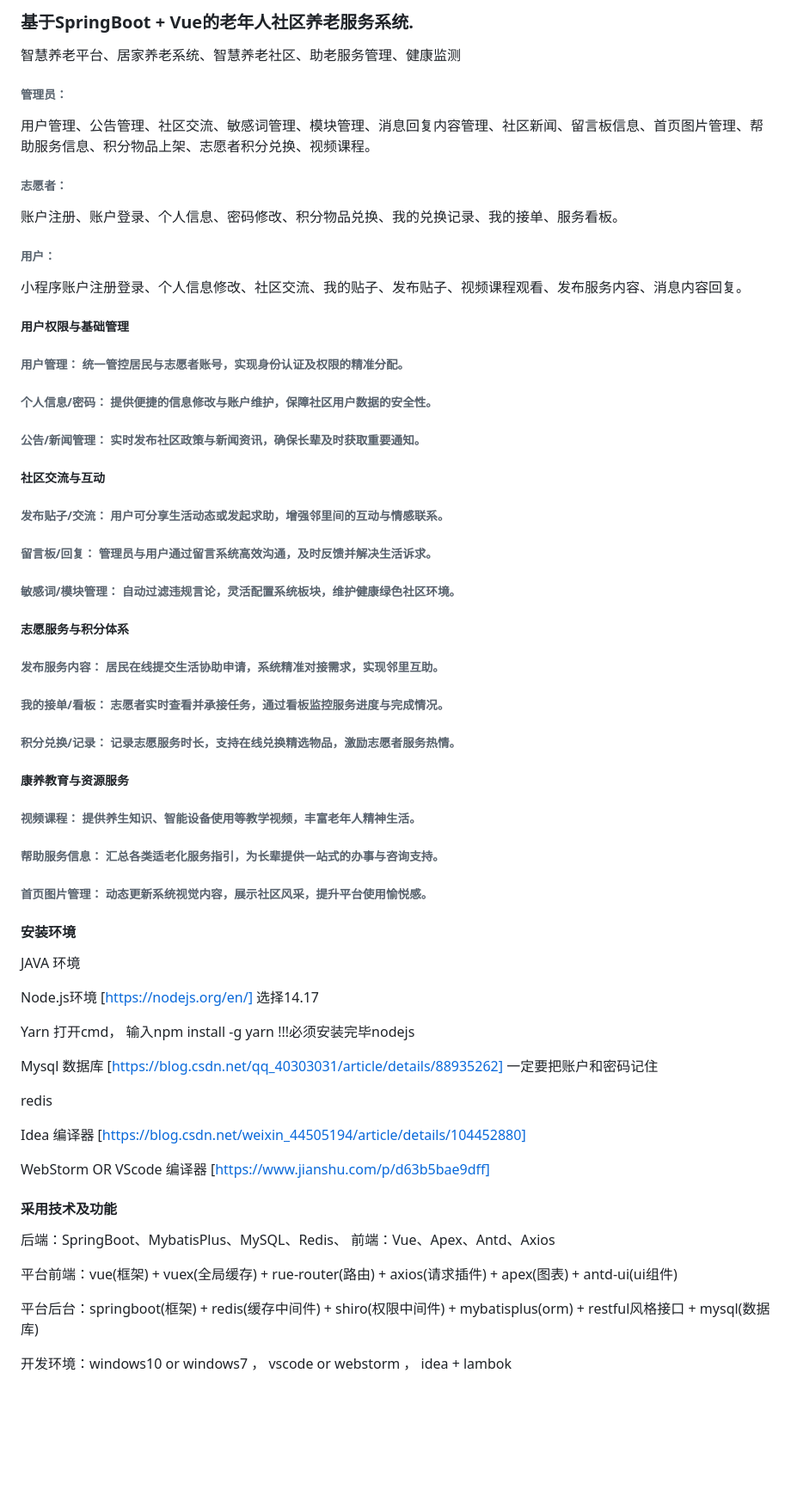
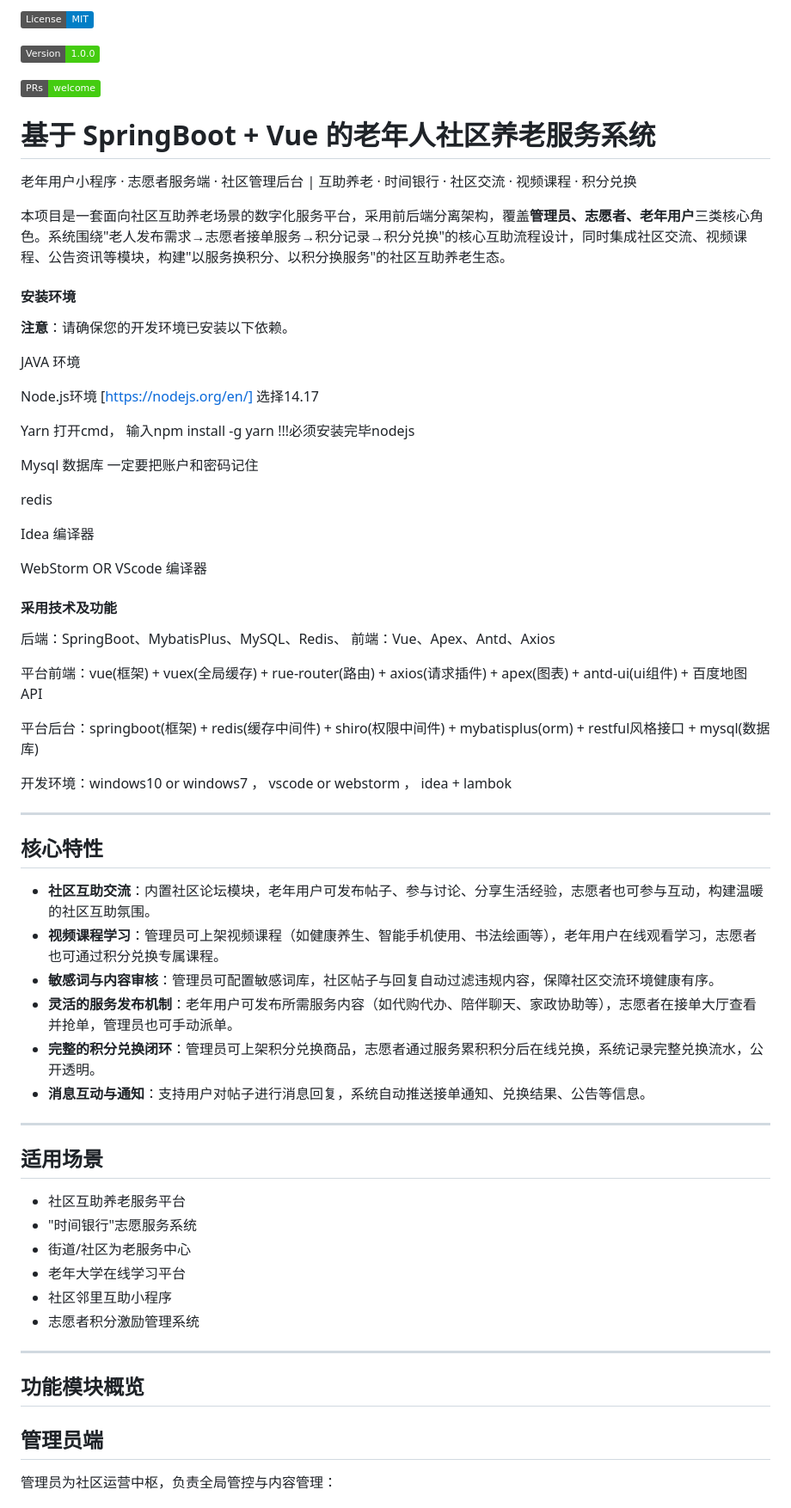
Before and after one commit to Fankekeke/community_services_cos, a Markdown page: README.md, the part around one of its changes. Shown at 86% size. Rendered like a GitHub page; badges without logos; blank space fills up the shorter version.

```diff
--- a/README.md
+++ b/README.md
@@ -1,45 +1,17 @@
-### 基于SpringBoot + Vue的老年人社区养老服务系统.
+![](https://img.shields.io/badge/License-MIT-blue.svg)
 
-智慧养老平台、居家养老系统、智慧养老社区、助老服务管理、健康监测
+![](https://img.shields.io/badge/Version-1.0.0-brightgreen.svg)
 
-###### 管理员：
-用户管理、公告管理、社区交流、敏感词管理、模块管理、消息回复内容管理、社区新闻、留言板信息、首页图片管理、帮助服务信息、积分物品上架、志愿者积分兑换、视频课程。
+![](https://img.shields.io/badge/PRs-welcome-brightgreen.svg)
 
-###### 志愿者：
-账户注册、账户登录、个人信息、密码修改、积分物品兑换、我的兑换记录、我的接单、服务看板。
+# 基于 SpringBoot + Vue  的老年人社区养老服务系统
 
-###### 用户：
-小程序账户注册登录、个人信息修改、社区交流、我的贴子、发布贴子、视频课程观看、发布服务内容、消息内容回复。
+老年用户小程序 · 志愿者服务端 · 社区管理后台 | 互助养老 · 时间银行 · 社区交流 · 视频课程 · 积分兑换
 
-##### 用户权限与基础管理
-###### 用户管理： 统一管控居民与志愿者账号，实现身份认证及权限的精准分配。
-
-###### 个人信息/密码： 提供便捷的信息修改与账户维护，保障社区用户数据的安全性。
-
-###### 公告/新闻管理： 实时发布社区政策与新闻资讯，确保长辈及时获取重要通知。
-
-##### 社区交流与互动
-###### 发布贴子/交流： 用户可分享生活动态或发起求助，增强邻里间的互动与情感联系。
-
-###### 留言板/回复： 管理员与用户通过留言系统高效沟通，及时反馈并解决生活诉求。
-
-###### 敏感词/模块管理： 自动过滤违规言论，灵活配置系统板块，维护健康绿色社区环境。
-
-##### 志愿服务与积分体系
-###### 发布服务内容： 居民在线提交生活协助申请，系统精准对接需求，实现邻里互助。
-
-###### 我的接单/看板： 志愿者实时查看并承接任务，通过看板监控服务进度与完成情况。
-
-###### 积分兑换/记录： 记录志愿服务时长，支持在线兑换精选物品，激励志愿者服务热情。
-
-##### 康养教育与资源服务
-###### 视频课程： 提供养生知识、智能设备使用等教学视频，丰富老年人精神生活。
-
-###### 帮助服务信息： 汇总各类适老化服务指引，为长辈提供一站式的办事与咨询支持。
-
-###### 首页图片管理： 动态更新系统视觉内容，展示社区风采，提升平台使用愉悦感。
+本项目是一套面向社区互助养老场景的数字化服务平台，采用前后端分离架构，覆盖**管理员、志愿者、老年用户**三类核心角色。系统围绕"老人发布需求→志愿者接单服务→积分记录→积分兑换"的核心互助流程设计，同时集成社区交流、视频课程、公告资讯等模块，构建"以服务换积分、以积分换服务"的社区互助养老生态。
 
 #### 安装环境
+️**注意**：请确保您的开发环境已安装以下依赖。
 
 JAVA 环境
 
@@ -47,21 +19,50 @@ Node.js环境 [https://nodejs.org/en/] 选择14.17
 
 Yarn 打开cmd， 输入npm install -g yarn !!!必须安装完毕nodejs
 
-Mysql 数据库 [https://blog.csdn.net/qq_40303031/article/details/88935262] 一定要把账户和密码记住
+Mysql 数据库 一定要把账户和密码记住
 
 redis
 
-Idea 编译器 [https://blog.csdn.net/weixin_44505194/article/details/104452880]
+Idea 编译器
 
-WebStorm OR VScode 编译器 [https://www.jianshu.com/p/d63b5bae9dff]
+WebStorm OR VScode 编译器
 
 #### 采用技术及功能
 
 后端：SpringBoot、MybatisPlus、MySQL、Redis、
 前端：Vue、Apex、Antd、Axios
 
-平台前端：vue(框架) + vuex(全局缓存) + rue-router(路由) + axios(请求插件) + apex(图表)  + antd-ui(ui组件)
+平台前端：vue(框架) + vuex(全局缓存) + rue-router(路由) + axios(请求插件) + apex(图表)  + antd-ui(ui组件) + 百度地图 API
 
 平台后台：springboot(框架) + redis(缓存中间件) + shiro(权限中间件) + mybatisplus(orm) + restful风格接口 + mysql(数据库)
 
 开发环境：windows10 or windows7 ， vscode or webstorm ， idea + lambok
+
+---
+
+## 核心特性
+
+- **社区互助交流**：内置社区论坛模块，老年用户可发布帖子、参与讨论、分享生活经验，志愿者也可参与互动，构建温暖的社区互助氛围。
+- **视频课程学习**：管理员可上架视频课程（如健康养生、智能手机使用、书法绘画等），老年用户在线观看学习，志愿者也可通过积分兑换专属课程。
+- **敏感词与内容审核**：管理员可配置敏感词库，社区帖子与回复自动过滤违规内容，保障社区交流环境健康有序。
+- **灵活的服务发布机制**：老年用户可发布所需服务内容（如代购代办、陪伴聊天、家政协助等），志愿者在接单大厅查看并抢单，管理员也可手动派单。
+- **完整的积分兑换闭环**：管理员可上架积分兑换商品，志愿者通过服务累积积分后在线兑换，系统记录完整兑换流水，公开透明。
+- **消息互动与通知**：支持用户对帖子进行消息回复，系统自动推送接单通知、兑换结果、公告等信息。
+---
+
+## 适用场景
+
+- 社区互助养老服务平台
+- "时间银行"志愿服务系统
+- 街道/社区为老服务中心
+- 老年大学在线学习平台
+- 社区邻里互助小程序
+- 志愿者积分激励管理系统
+---
+
+## 功能模块概览
+
+## 管理员端
+
+管理员为社区运营中枢，负责全局管控与内容管理：
+
```
Also changed, not shown: other parts of README.md (+125 -20 lines).
